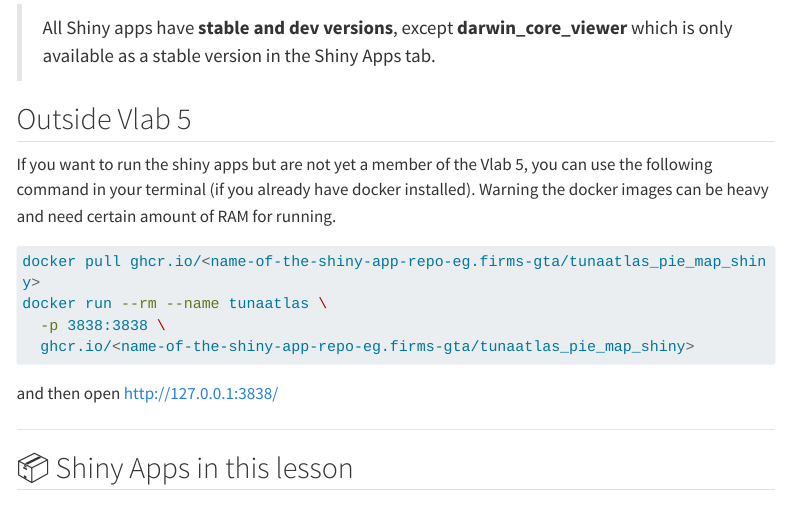
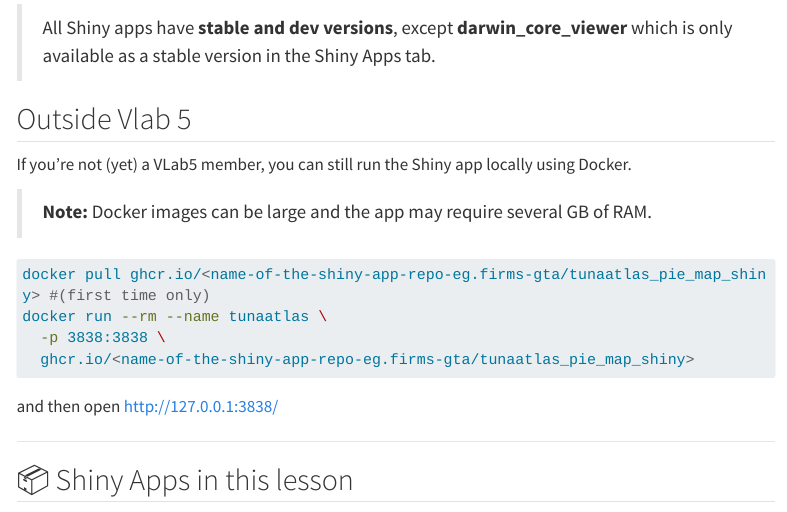
Before and after one commit to bastienird/vlab5-course, a Quarto document (exploring-global-tuna-atlas-data-via-shiny.qmd): the page in a window 1100 px wide, from 580 px down. Rendered offline with R 4.5, knitr and Pandoc in place of Quarto, with nearby package versions; menus at the side of the page are left out; long lines of code are wrapped.

Commit message:
chore: minor

````diff
--- a/exploring-global-tuna-atlas-data-via-shiny.qmd
+++ b/exploring-global-tuna-atlas-data-via-shiny.qmd
@@ -26,10 +26,12 @@ Shiny apps can be accessed in **two ways**:
 
 ## Outside Vlab 5
 
-If you want to run the shiny apps but are not yet a member of the Vlab 5, you can use the following command in your terminal (if you already have docker installed). Warning the docker images can be heavy and need certain amount of RAM for running.
+If you’re not (yet) a VLab5 member, you can still run the Shiny app locally using Docker.
+
+> **Note:** Docker images can be large and the app may require several GB of RAM.
 
 ```bash
-docker pull ghcr.io/<name-of-the-shiny-app-repo-eg.firms-gta/tunaatlas_pie_map_shiny>
+docker pull ghcr.io/<name-of-the-shiny-app-repo-eg.firms-gta/tunaatlas_pie_map_shiny> #(first time only)
 docker run --rm --name tunaatlas \
   -p 3838:3838 \
   ghcr.io/<name-of-the-shiny-app-repo-eg.firms-gta/tunaatlas_pie_map_shiny>
````
Also changed, not shown: docs/search.json, 1 other file.
